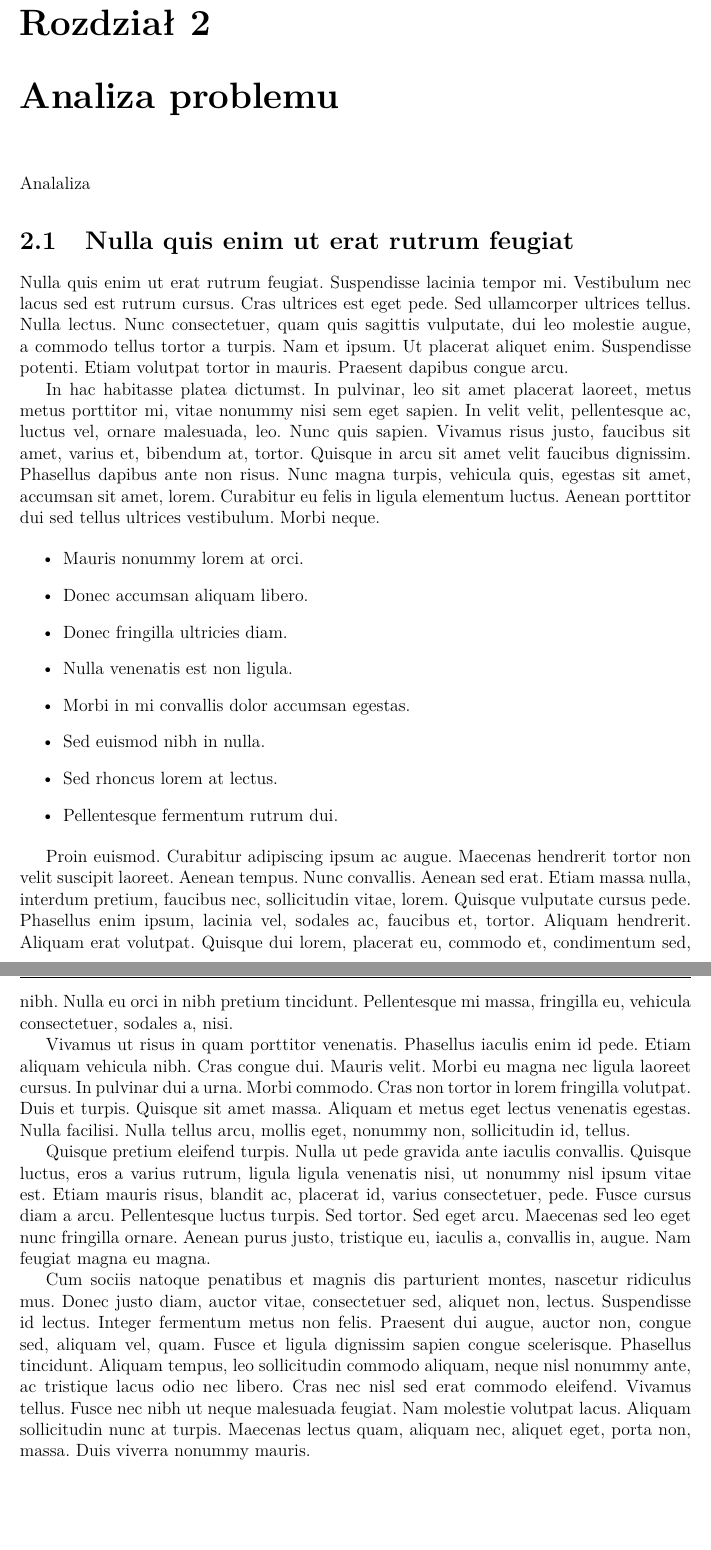
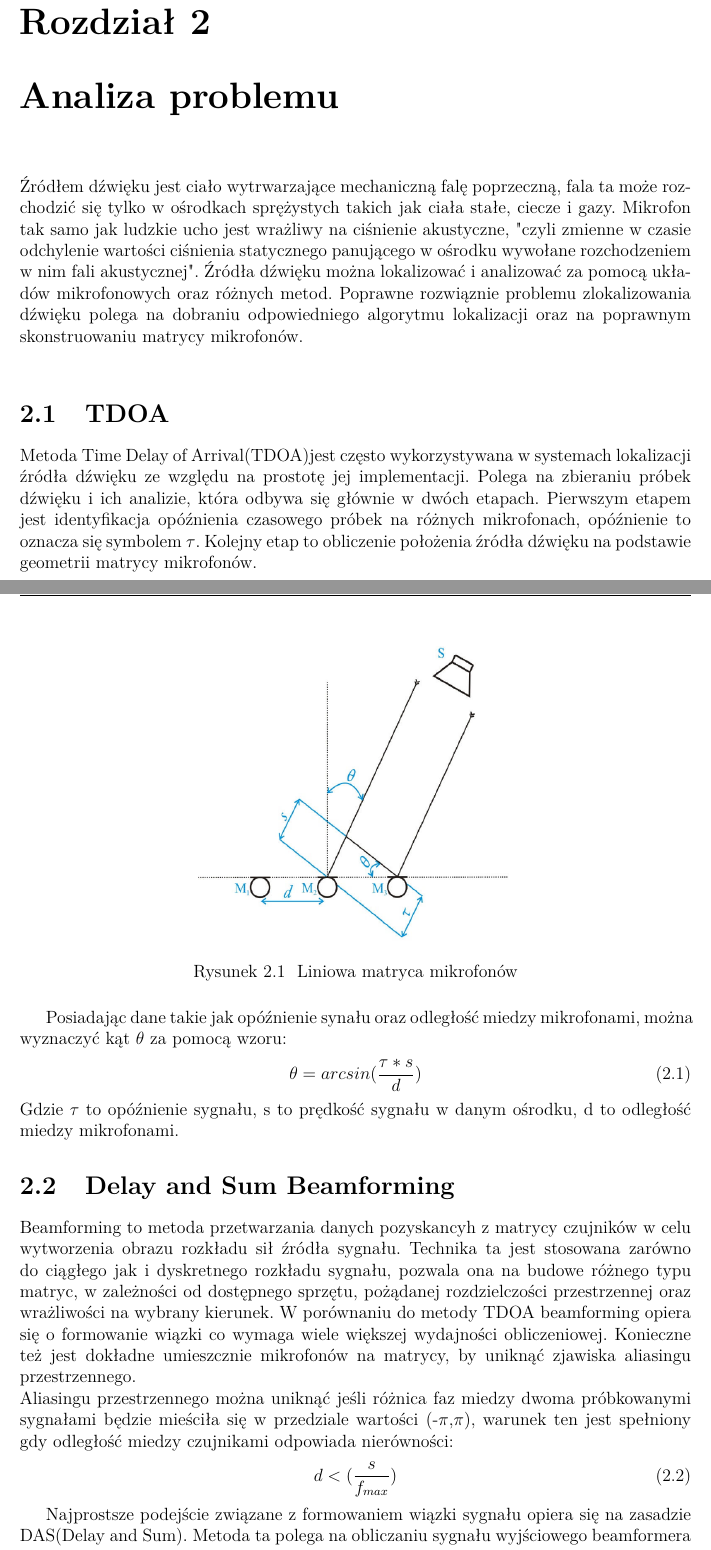
Before and after one commit to pawelprzezp/pracainz, a LaTeX thesis (praca inż.tex): two parts of pages 9 and 10 of 15 before the commit and two parts of pages 9 and 10 of 17 after it, joined at a grey line, cut so that both start at the same text, the shorter picture padded with empty space. Compiled offline with pdfLaTeX.

Commit message:
Rozdzial Analiza problemu

```diff
--- a/praca inż.tex
+++ b/praca inż.tex
@@ -21,6 +21,7 @@
 %pakiety dodajÄ…ce duĹĽo dodatkowych poleceĹ„ matematycznych
 \usepackage{amsmath}
 \usepackage{amsfonts}
+\usepackage{upgreek}
 
 %pakiety wspomagajÄ…ce i poprawiajÄ…ce skĹ‚adanie tabel
 \usepackage{supertabular}
@@ -83,21 +84,36 @@
 Wstępwstepepepepepepepepeppeepep
 
 \chapter{Analiza problemu}
-Analaliza
-
-\section{Nulla quis enim ut erat rutrum feugiat}
-Nulla quis enim ut erat rutrum feugiat. Suspendisse lacinia tempor mi. Vestibulum nec lacus sed est rutrum cursus. Cras ultrices est eget pede. Sed ullamcorper ultrices tellus. Nulla lectus. Nunc consectetuer, quam quis sagittis vulputate, dui leo molestie augue, a commodo tellus tortor a turpis. Nam et ipsum. Ut placerat aliquet enim. Suspendisse potenti. Etiam volutpat tortor in mauris. Praesent dapibus congue arcu.
-
-In hac habitasse platea dictumst. In pulvinar, leo sit amet placerat laoreet, metus metus porttitor mi, vitae nonummy nisi sem eget sapien. In velit velit, pellentesque ac, luctus vel, ornare malesuada, leo. Nunc quis sapien. Vivamus risus justo, faucibus sit amet, varius et, bibendum at, tortor. Quisque in arcu sit amet velit faucibus dignissim. Phasellus dapibus ante non risus. Nunc magna turpis, vehicula quis, egestas sit amet, accumsan sit amet, lorem. Curabitur eu felis in ligula elementum luctus. Aenean porttitor dui sed tellus ultrices vestibulum. Morbi neque.
+Źródłem dźwięku jest ciało wytrwarzające mechaniczną falę poprzeczną, fala ta może rozchodzić się tylko w ośrodkach sprężystych takich jak ciała stałe, ciecze i gazy. Mikrofon tak samo jak ludzkie ucho jest wrażliwy na ciśnienie akustyczne, "czyli zmienne w czasie odchylenie wartości ciśnienia statycznego panującego w ośrodku wywołane rozchodzeniem w nim fali akustycznej". %wikipedia
+Źródła dźwięku można lokalizować i analizować za pomocą układów mikrofonowych oraz różnych metod. Poprawne rozwiąznie problemu zlokalizowania dźwięku polega na dobraniu odpowiedniego algorytmu lokalizacji oraz na poprawnym skonstruowaniu matrycy mikrofonów.  \newline
 
 
 
-\begin{itemize}
-\item Mauris nonummy lorem at orci.
-\item Donec accumsan aliquam libero.
-\item Donec fringilla ultricies diam.
-\item Nulla venenatis est non ligula.
-\item Morbi in mi convallis dolor accumsan egestas.
-\item Sed euismod nibh in nulla.
-\item Sed rhoncus lorem at lectus.
-\item Pellentesque fermentum rutrum dui.
+
+\section{TDOA}
+Metoda Time Delay of Arrival(TDOA)jest często wykorzystywana w systemach lokalizacji źródła dźwięku ze względu na prostotę jej implementacji. Polega na zbieraniu próbek dźwięku i ich analizie, która odbywa się głównie w dwóch etapach. Pierwszym etapem jest identyfikacja opóźnienia czasowego próbek na różnych mikrofonach, opóźnienie to oznacza się symbolem $\tau$. Kolejny etap to obliczenie położenia źródła dźwięku na podstawie geometrii matrycy mikrofonów.
+\begin{figure}[ht]
+
+    \centering
+
+  \includegraphics[width=0.5\textwidth, angle=0]{matryca.png}
+
+    \caption{Liniowa matryca mikrofonów}
+
+
+
+\end{figure}
+\newpage Posiadając dane takie jak  opóźnienie synału oraz odległość miedzy mikrofonami, można wyznaczyć kąt $\theta$ za pomocą wzoru:
+\begin{equation}
+\theta = arcsin(\frac{\tau*s}{d})
+\end{equation}
+Gdzie $\tau$ to opóźnienie sygnału, s to prędkość sygnału w danym ośrodku, d to odległość miedzy mikrofonami.
+
+\section{Delay and Sum Beamforming}
+Beamforming to metoda przetwarzania danych pozyskancyh z matrycy czujników w celu wytworzenia obrazu rozkładu sił źródła sygnału. Technika ta jest stosowana zarówno do ciągłego jak i dyskretnego rozkładu sygnału, pozwala ona na budowe różnego typu matryc, w zależności od dostępnego sprzętu, pożądanej rozdzielczości przestrzennej oraz wrażliwości na wybrany kierunek. W porównaniu do metody TDOA beamforming opiera się o formowanie wiązki co wymaga wiele większej wydajności obliczeniowej. Konieczne też jest dokładne umieszcznie mikrofonów na matrycy, by uniknąć zjawiska aliasingu przestrzennego.
+\newline Aliasingu przestrzennego można uniknąć jeśli różnica faz miedzy dwoma próbkowanymi sygnałami będzie mieściła się w przedziale wartości (-$\pi$,$\pi$), warunek ten jest spełniony gdy odległość miedzy czujnikami odpowiada nierówności:
+\begin{equation}
+ d <(\frac{s}{f_{max}})
+\end{equation}
+
+Najprostsze podejście związane z formowaniem wiązki sygnału opiera się na zasadzie DAS(Delay and Sum). Metoda ta polega na obliczaniu sygnału wyjściowego beamformera dla przewidywanych lokazlizacji zasobu, a następnie znalezienie maksimum wyjścia i w konsekwencji wyznacznie lokalizacji źródła sygnału.
@@ -103,0 +133 @@ In hac habitasse platea dictumst. In pulvinar, leo sit amet placerat laoreet, me
+\begin{equation}
@@ -103,0 +138 @@ In hac habitasse platea dictumst. In pulvinar, leo sit amet placerat laoreet, me
+\begin{equation}
@@ -106,11 +152,3 @@ In hac habitasse platea dictumst. In pulvinar, leo sit amet placerat laoreet, me
-Proin euismod. Curabitur adipiscing ipsum ac augue. Maecenas hendrerit tortor non velit suscipit laoreet. Aenean tempus. Nunc convallis. Aenean sed erat. Etiam massa nulla, interdum pretium, faucibus nec, sollicitudin vitae, lorem. Quisque vulputate cursus pede. Phasellus enim ipsum, lacinia vel, sodales ac, faucibus et, tortor. Aliquam hendrerit. Aliquam erat volutpat. Quisque dui lorem, placerat eu, commodo et, condimentum sed, nibh. Nulla eu orci in nibh pretium tincidunt. Pellentesque mi massa, fringilla eu, vehicula consectetuer, sodales a, nisi.
-
-Vivamus ut risus in quam porttitor venenatis. Phasellus iaculis enim id pede. Etiam aliquam vehicula nibh. Cras congue dui. Mauris velit. Morbi eu magna nec ligula laoreet cursus. In pulvinar dui a urna. Morbi commodo. Cras non tortor in lorem fringilla volutpat. Duis et turpis. Quisque sit amet massa. Aliquam et metus eget lectus venenatis egestas. Nulla facilisi. Nulla tellus arcu, mollis eget, nonummy non, sollicitudin id, tellus.
-
-Quisque pretium eleifend turpis. Nulla ut pede gravida ante iaculis convallis. Quisque luctus, eros a varius rutrum, ligula ligula venenatis nisi, ut nonummy nisl ipsum vitae est. Etiam mauris risus, blandit ac, placerat id, varius consectetuer, pede. Fusce cursus diam a arcu. Pellentesque luctus turpis. Sed tortor. Sed eget arcu. Maecenas sed leo eget nunc fringilla ornare. Aenean purus justo, tristique eu, iaculis a, convallis in, augue. Nam feugiat magna eu magna.
-
-Cum sociis natoque penatibus et magnis dis parturient montes, nascetur ridiculus mus. Donec justo diam, auctor vitae, consectetuer sed, aliquet non, lectus. Suspendisse id lectus. Integer fermentum metus non felis. Praesent dui augue, auctor non, congue sed, aliquam vel, quam. Fusce et ligula dignissim sapien congue scelerisque. Phasellus tincidunt. Aliquam tempus, leo sollicitudin commodo aliquam, neque nisl nonummy ante, ac tristique lacus odio nec libero. Cras nec nisl sed erat commodo eleifend. Vivamus tellus. Fusce nec nibh ut neque malesuada feugiat. Nam molestie volutpat lacus. Aliquam sollicitudin nunc at turpis. Maecenas lectus quam, aliquam nec, aliquet eget, porta non, massa. Duis viverra nonummy mauris.
-
 
 \chapter{Specyfikacja projektu}
 System składa się z trzech bloków:
```
Also changed, not shown: DAS.png (added), matryca.png (added), praca inż.pdf, praca inż.tex (32 more changed lines), 4 other files.
